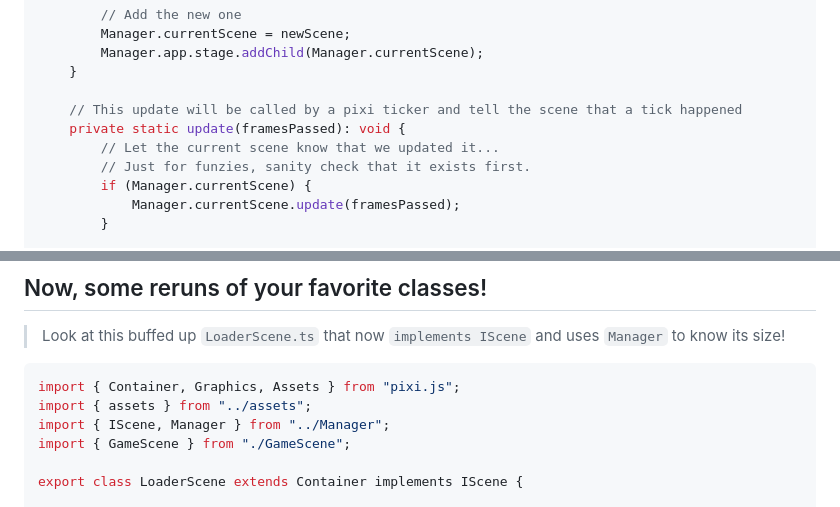
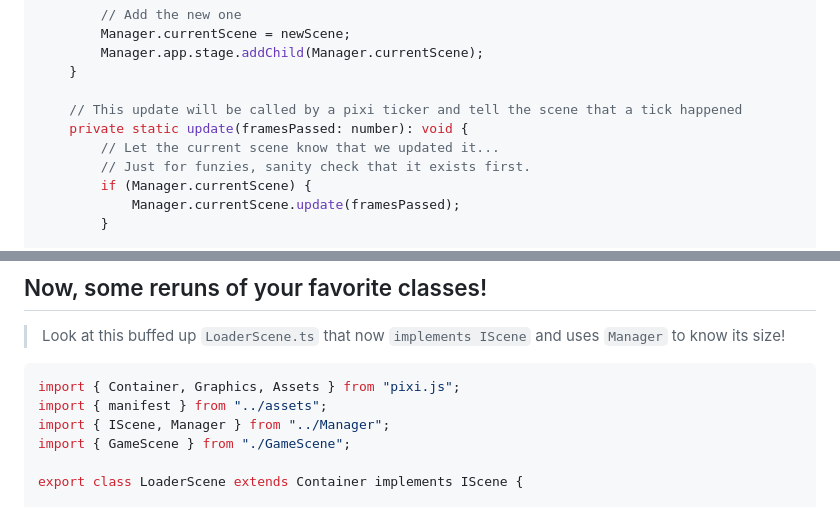
Before and after one commit to miltoncandelero/pixi-elementals, a Markdown page: source/includes/_11-recipes-manager.md, 2 parts joined by grey strips. Drawn GitHub-style.

Commit message:
Fixes from @0xV | Framsynt#5336 on Discord

````diff
--- a/source/includes/_11-recipes-manager.md
+++ b/source/includes/_11-recipes-manager.md
@@ -67,7 +67,7 @@ export class Manager {
     }
 
     // This update will be called by a pixi ticker and tell the scene that a tick happened
-    private static update(framesPassed): void {
+    private static update(framesPassed: number): void {
         // Let the current scene know that we updated it...
         // Just for funzies, sanity check that it exists first.
         if (Manager.currentScene) {
@@ -106,7 +106,7 @@ Well, it has to be a `DisplayObject` of some sort because we need to put it on t
 
 ```ts
 import { Container, Graphics, Assets } from "pixi.js";
-import { assets } from "../assets";
+import { manifest } from "../assets";
 import { IScene, Manager } from "../Manager";
 import { GameScene } from "./GameScene";
 
````
